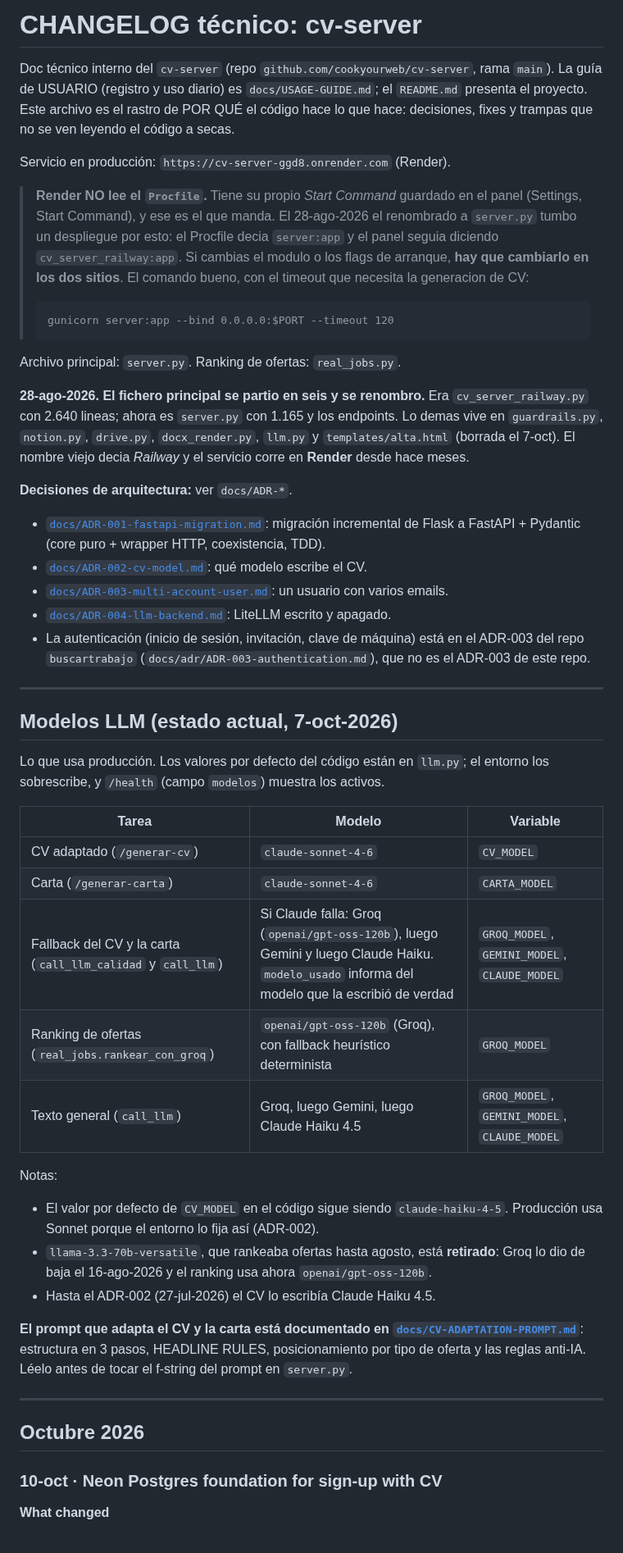
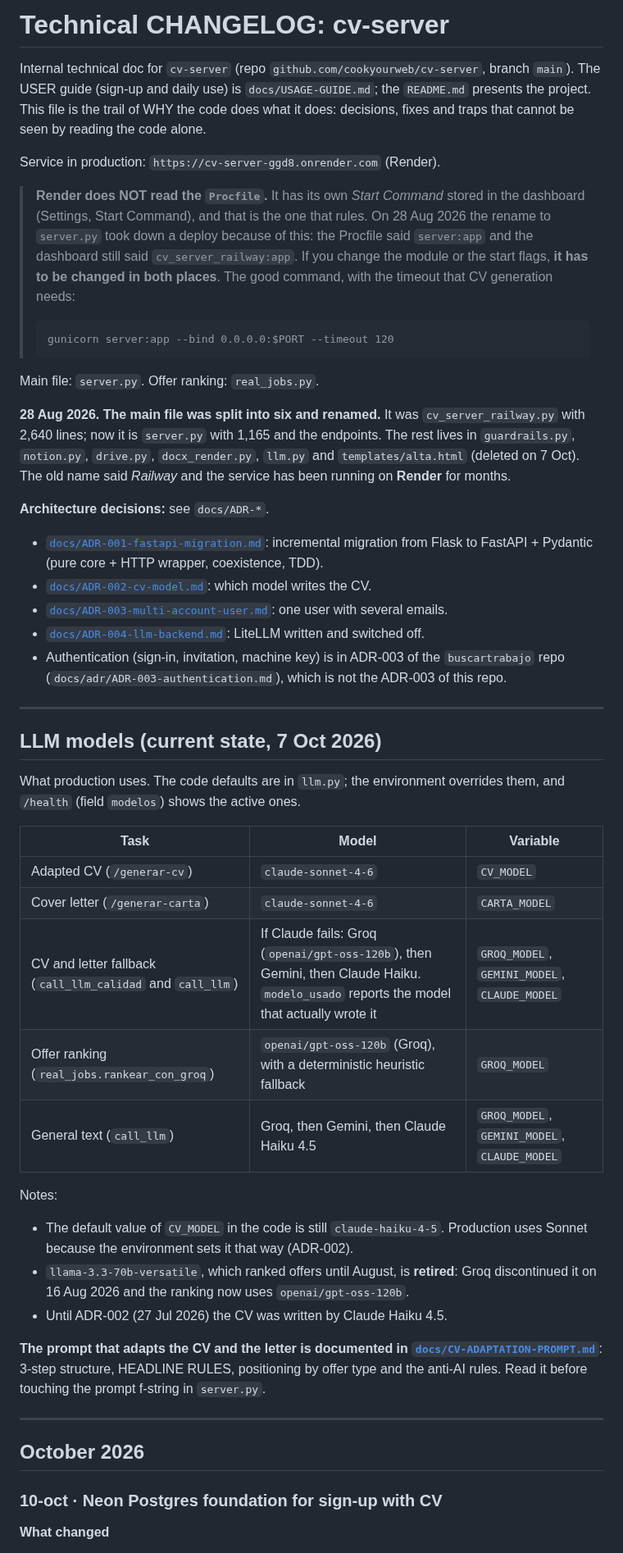
Before and after one commit to cookyourweb/cv-server, a Markdown page: CHANGELOG.md, the part around one of its changes. Shown at 82% size. Rendered like a GitHub page.

Commit message:
docs(changelog): translate changelog to English

```diff
--- a/CHANGELOG.md
+++ b/CHANGELOG.md
@@ -1,67 +1,67 @@
-# CHANGELOG técnico: cv-server
+# Technical CHANGELOG: cv-server
 
-Doc técnico interno del `cv-server` (repo `github.com/cookyourweb/cv-server`, rama `main`).
-La guía de USUARIO (registro y uso diario) es `docs/USAGE-GUIDE.md`; el `README.md` presenta
-el proyecto. Este archivo es el rastro
-de POR QUÉ el código hace lo que hace: decisiones, fixes y trampas que no se ven leyendo
-el código a secas.
+Internal technical doc for `cv-server` (repo `github.com/cookyourweb/cv-server`, branch `main`).
+The USER guide (sign-up and daily use) is `docs/USAGE-GUIDE.md`; the `README.md` presents
+the project. This file is the trail
+of WHY the code does what it does: decisions, fixes and traps that cannot be seen by reading
+the code alone.
 
-Servicio en producción: `https://cv-server-ggd8.onrender.com` (Render).
+Service in production: `https://cv-server-ggd8.onrender.com` (Render).
 
-> **Render NO lee el `Procfile`.** Tiene su propio *Start Command* guardado en
-> el panel (Settings, Start Command), y ese es el que manda. El 28-ago-2026 el
-> renombrado a `server.py` tumbo un despliegue por esto: el Procfile decia
-> `server:app` y el panel seguia diciendo `cv_server_railway:app`.
-> Si cambias el modulo o los flags de arranque, **hay que cambiarlo en los dos
-> sitios**. El comando bueno, con el timeout que necesita la generacion de CV:
+> **Render does NOT read the `Procfile`.** It has its own *Start Command* stored in
+> the dashboard (Settings, Start Command), and that is the one that rules. On 28 Aug 2026 the
+> rename to `server.py` took down a deploy because of this: the Procfile said
+> `server:app` and the dashboard still said `cv_server_railway:app`.
+> If you change the module or the start flags, **it has to be changed in both
+> places**. The good command, with the timeout that CV generation needs:
 >
 >     gunicorn server:app --bind 0.0.0.0:$PORT --timeout 120
-Archivo principal: `server.py`. Ranking de ofertas: `real_jobs.py`.
+Main file: `server.py`. Offer ranking: `real_jobs.py`.
 
-**28-ago-2026. El fichero principal se partio en seis y se renombro.** Era
-`cv_server_railway.py` con 2.640 lineas; ahora es `server.py` con 1.165 y los
-endpoints. Lo demas vive en `guardrails.py`, `notion.py`, `drive.py`,
-`docx_render.py`, `llm.py` y `templates/alta.html` (borrada el 7-oct). El nombre viejo decia
-*Railway* y el servicio corre en **Render** desde hace meses.
+**28 Aug 2026. The main file was split into six and renamed.** It was
+`cv_server_railway.py` with 2,640 lines; now it is `server.py` with 1,165 and the
+endpoints. The rest lives in `guardrails.py`, `notion.py`, `drive.py`,
+`docx_render.py`, `llm.py` and `templates/alta.html` (deleted on 7 Oct). The old name said
+*Railway* and the service has been running on **Render** for months.
 
-**Decisiones de arquitectura:** ver `docs/ADR-*`.
-- [`docs/ADR-001-fastapi-migration.md`](docs/ADR-001-fastapi-migration.md): migración incremental de Flask a FastAPI + Pydantic (core puro + wrapper HTTP, coexistencia, TDD).
-- [`docs/ADR-002-cv-model.md`](docs/ADR-002-cv-model.md): qué modelo escribe el CV.
-- [`docs/ADR-003-multi-account-user.md`](docs/ADR-003-multi-account-user.md): un usuario con varios emails.
-- [`docs/ADR-004-llm-backend.md`](docs/ADR-004-llm-backend.md): LiteLLM escrito y apagado.
-- La autenticación (inicio de sesión, invitación, clave de máquina) está en el ADR-003 del repo `buscartrabajo` (`docs/adr/ADR-003-authentication.md`), que no es el ADR-003 de este repo.
+**Architecture decisions:** see `docs/ADR-*`.
+- [`docs/ADR-001-fastapi-migration.md`](docs/ADR-001-fastapi-migration.md): incremental migration from Flask to FastAPI + Pydantic (pure core + HTTP wrapper, coexistence, TDD).
+- [`docs/ADR-002-cv-model.md`](docs/ADR-002-cv-model.md): which model writes the CV.
+- [`docs/ADR-003-multi-account-user.md`](docs/ADR-003-multi-account-user.md): one user with several emails.
+- [`docs/ADR-004-llm-backend.md`](docs/ADR-004-llm-backend.md): LiteLLM written and switched off.
+- Authentication (sign-in, invitation, machine key) is in ADR-003 of the `buscartrabajo` repo (`docs/adr/ADR-003-authentication.md`), which is not the ADR-003 of this repo.
 
 ---
 
-## Modelos LLM (estado actual, 7-oct-2026)
+## LLM models (current state, 7 Oct 2026)
 
-Lo que usa producción. Los valores por defecto del código están en `llm.py`; el entorno
-los sobrescribe, y `/health` (campo `modelos`) muestra los activos.
+What production uses. The code defaults are in `llm.py`; the environment
+overrides them, and `/health` (field `modelos`) shows the active ones.
 
-| Tarea | Modelo | Variable |
+| Task | Model | Variable |
 |---|---|---|
-| CV adaptado (`/generar-cv`) | `claude-sonnet-4-6` | `CV_MODEL` |
-| Carta (`/generar-carta`) | `claude-sonnet-4-6` | `CARTA_MODEL` |
-| Fallback del CV y la carta (`call_llm_calidad` y `call_llm`) | Si Claude falla: Groq (`openai/gpt-oss-120b`), luego Gemini y luego Claude Haiku. `modelo_usado` informa del modelo que la escribió de verdad | `GROQ_MODEL`, `GEMINI_MODEL`, `CLAUDE_MODEL` |
-| Ranking de ofertas (`real_jobs.rankear_con_groq`) | `openai/gpt-oss-120b` (Groq), con fallback heurístico determinista | `GROQ_MODEL` |
-| Texto general (`call_llm`) | Groq, luego Gemini, luego Claude Haiku 4.5 | `GROQ_MODEL`, `GEMINI_MODEL`, `CLAUDE_MODEL` |
+| Adapted CV (`/generar-cv`) | `claude-sonnet-4-6` | `CV_MODEL` |
+| Cover letter (`/generar-carta`) | `claude-sonnet-4-6` | `CARTA_MODEL` |
+| CV and letter fallback (`call_llm_calidad` and `call_llm`) | If Claude fails: Groq (`openai/gpt-oss-120b`), then Gemini, then Claude Haiku. `modelo_usado` reports the model that actually wrote it | `GROQ_MODEL`, `GEMINI_MODEL`, `CLAUDE_MODEL` |
+| Offer ranking (`real_jobs.rankear_con_groq`) | `openai/gpt-oss-120b` (Groq), with a deterministic heuristic fallback | `GROQ_MODEL` |
+| General text (`call_llm`) | Groq, then Gemini, then Claude Haiku 4.5 | `GROQ_MODEL`, `GEMINI_MODEL`, `CLAUDE_MODEL` |
 
-Notas:
+Notes:
 
-- El valor por defecto de `CV_MODEL` en el código sigue siendo `claude-haiku-4-5`. Producción
-  usa Sonnet porque el entorno lo fija así (ADR-002).
-- `llama-3.3-70b-versatile`, que rankeaba ofertas hasta agosto, está **retirado**: Groq lo
-  dio de baja el 16-ago-2026 y el ranking usa ahora `openai/gpt-oss-120b`.
-- Hasta el ADR-002 (27-jul-2026) el CV lo escribía Claude Haiku 4.5.
+- The default value of `CV_MODEL` in the code is still `claude-haiku-4-5`. Production
+  uses Sonnet because the environment sets it that way (ADR-002).
+- `llama-3.3-70b-versatile`, which ranked offers until August, is **retired**: Groq
+  discontinued it on 16 Aug 2026 and the ranking now uses `openai/gpt-oss-120b`.
+- Until ADR-002 (27 Jul 2026) the CV was written by Claude Haiku 4.5.
 
-**El prompt que adapta el CV y la carta está documentado en
-[`docs/CV-ADAPTATION-PROMPT.md`](./docs/CV-ADAPTATION-PROMPT.md)**: estructura en 3 pasos,
-HEADLINE RULES, posicionamiento por tipo de oferta y las reglas anti-IA. Léelo antes de
-tocar el f-string del prompt en `server.py`.
+**The prompt that adapts the CV and the letter is documented in
+[`docs/CV-ADAPTATION-PROMPT.md`](./docs/CV-ADAPTATION-PROMPT.md)**: 3-step structure,
+HEADLINE RULES, positioning by offer type and the anti-AI rules. Read it before
+touching the prompt f-string in `server.py`.
 
 ---
 
-## Octubre 2026
+## October 2026
 
 ### 10-oct · Neon Postgres foundation for sign-up with CV
 
```
Also changed, not shown: other parts of CHANGELOG.md (+89 -89 lines).
